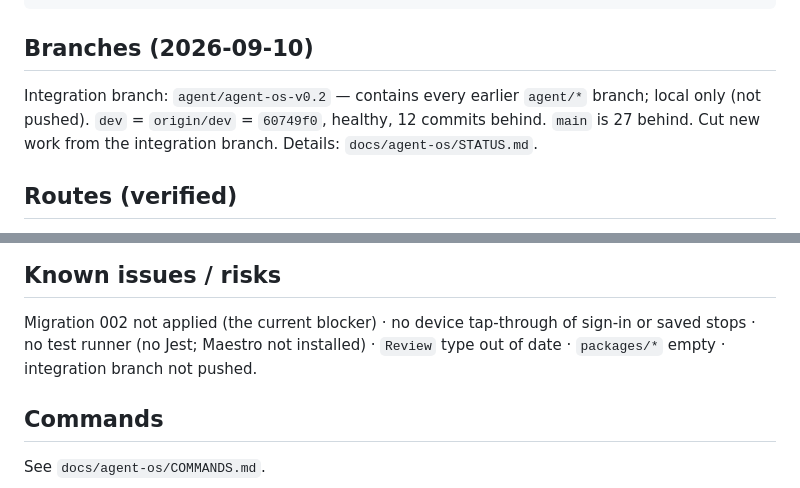
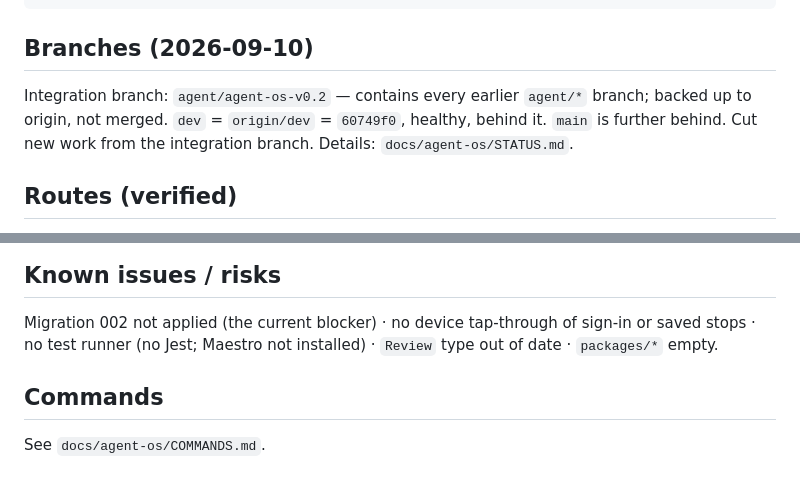
Before and after one commit to adityadas30/HerStop, a Markdown page: docs/architecture/current-state.md, 2 parts joined by grey strips. Drawn GitHub-style.

````diff
--- a/docs/architecture/current-state.md
+++ b/docs/architecture/current-state.md
@@ -27,8 +27,8 @@ herstop/
 ```
 
 ## Branches (2026-09-10)
-Integration branch: `agent/agent-os-v0.2` — contains every earlier `agent/*` branch; local only
-(not pushed). `dev` = `origin/dev` = `60749f0`, healthy, 12 commits behind. `main` is 27 behind.
+Integration branch: `agent/agent-os-v0.2` — contains every earlier `agent/*` branch; backed up to
+origin, not merged. `dev` = `origin/dev` = `60749f0`, healthy, behind it. `main` is further behind.
 Cut new work from the integration branch. Details: `docs/agent-os/STATUS.md`.
 
 ## Routes (verified)
@@ -80,8 +80,7 @@ UI → `lib/api.ts` → `lib/supabase.ts` (anon key, AsyncStorage) with fallback
 
 ## Known issues / risks
 Migration 002 not applied (the current blocker) · no device tap-through of sign-in or saved stops ·
-no test runner (no Jest; Maestro not installed) · `Review` type out of date · `packages/*` empty ·
-integration branch not pushed.
+no test runner (no Jest; Maestro not installed) · `Review` type out of date · `packages/*` empty.
 
 ## Commands
 See `docs/agent-os/COMMANDS.md`.
````
Also changed, not shown: docs/agent-os/STATUS.md (+7 -6 lines), docs/agent-os/TASK_BOARD.md (+3 -3 lines).
